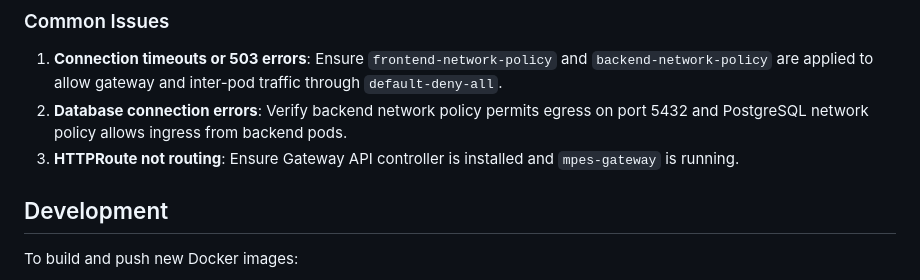
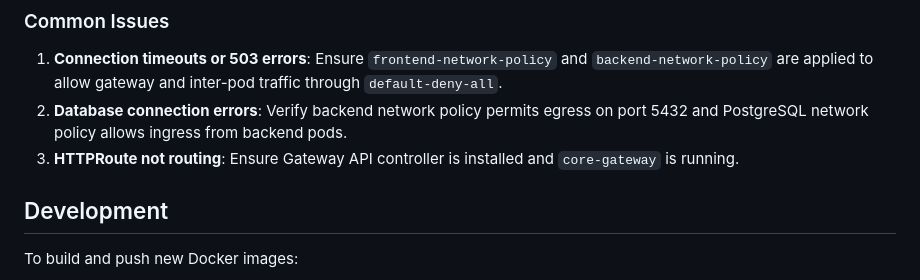
Before and after one commit to mmaous/kubecounter, a Markdown page: README.md, the part around the change. Rendered like a GitHub page.

Commit message:
docs(readme): fix gateway reference in troubleshooting

```diff
--- a/README.md
+++ b/README.md
@@ -199,7 +199,7 @@ kubectl exec -it app-postgres-0 -n kubecounter -- psql -U devuser -d counterdb
 
 1. **Connection timeouts or 503 errors**: Ensure `frontend-network-policy` and `backend-network-policy` are applied to allow gateway and inter-pod traffic through `default-deny-all`.
 2. **Database connection errors**: Verify backend network policy permits egress on port 5432 and PostgreSQL network policy allows ingress from backend pods.
-3. **HTTPRoute not routing**: Ensure Gateway API controller is installed and `mpes-gateway` is running.
+3. **HTTPRoute not routing**: Ensure Gateway API controller is installed and `core-gateway` is running.
 
 ## Development
 
```
